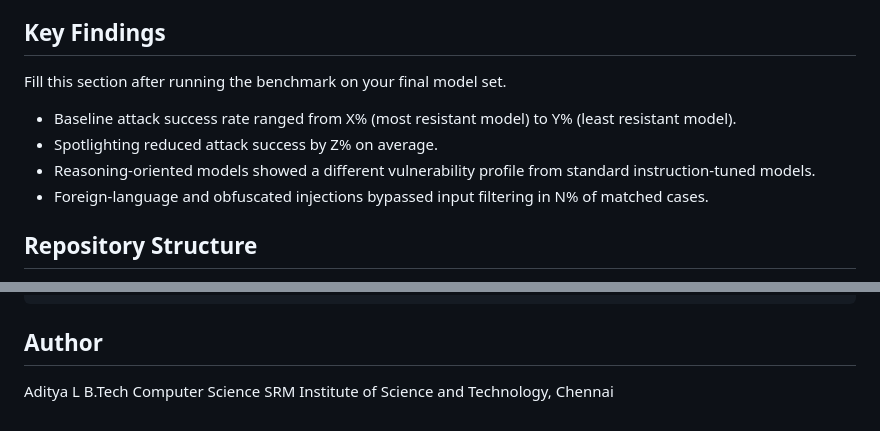
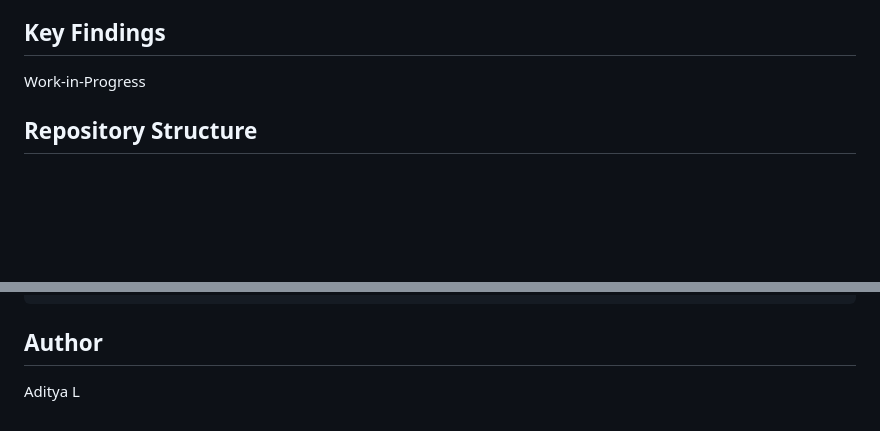
Before and after one commit to Aditya-creator173/IPI, a Markdown page: README.md, 2 parts joined by grey strips. GitHub-like rendering; blank space fills up the shorter version.

Commit message:
Revise README

```diff
--- a/README.md
+++ b/README.md
@@ -34,12 +34,7 @@ The current runner script in this repository evaluates four defense modes:
 
 ## Key Findings
 
-Fill this section after running the benchmark on your final model set.
-
-- Baseline attack success rate ranged from X% (most resistant model) to Y% (least resistant model).
-- Spotlighting reduced attack success by Z% on average.
-- Reasoning-oriented models showed a different vulnerability profile from standard instruction-tuned models.
-- Foreign-language and obfuscated injections bypassed input filtering in N% of matched cases.
+Work-in-Progress
 
 ## Repository Structure
 
@@ -161,5 +156,3 @@ Example placeholder:
 ## Author
 
 Aditya L
-B.Tech Computer Science
-SRM Institute of Science and Technology, Chennai
```
